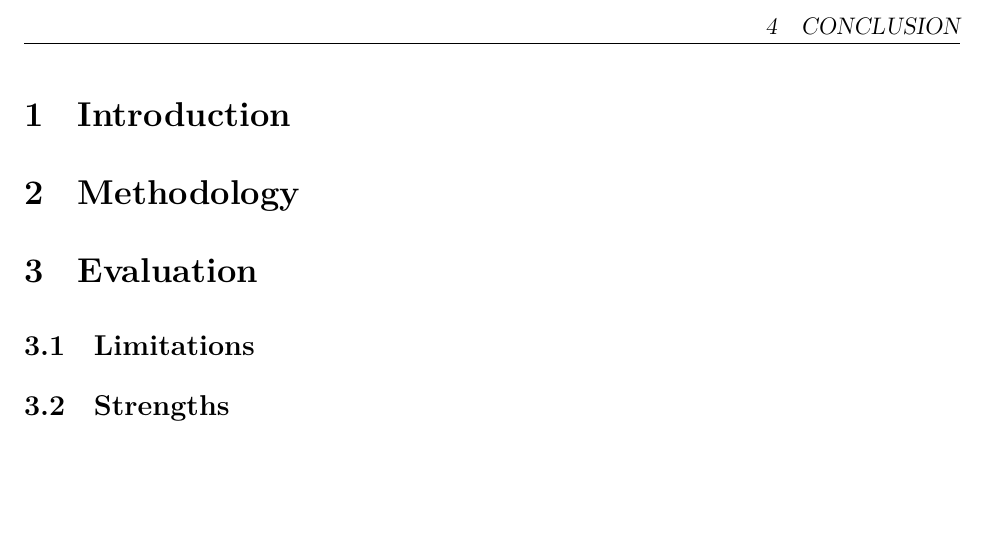
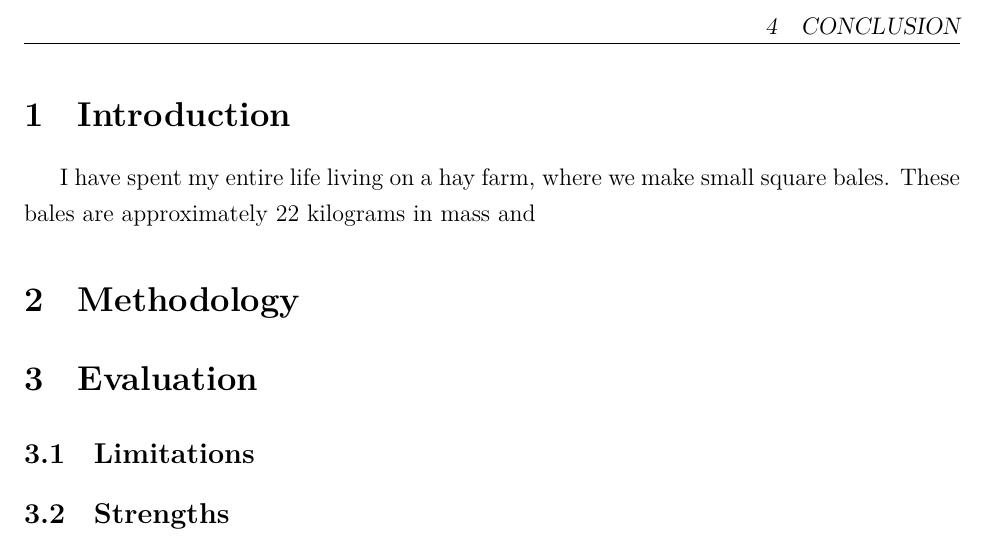
Before and after one commit to Aqawma/math-ia-isak, a LaTeX document (ia_main.tex, which reads introduction.tex): part of page 3 of 3, cut so that both start at the same text, the shorter picture padded with empty space. Compiled offline with XeLaTeX.

Commit message:
Auto-commit: changes detected at 2026-11-16 18:14:08

```diff
--- a/introduction.tex
+++ b/introduction.tex
@@ -1 +1,3 @@
 \section{Introduction}
+
+I have spent my entire life living on a hay farm, where we make small square bales. These bales are approximately 22 kilograms in mass and
```
